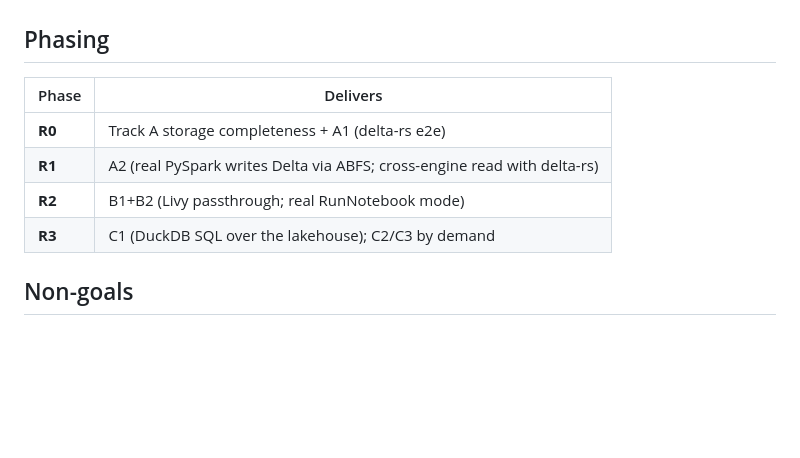
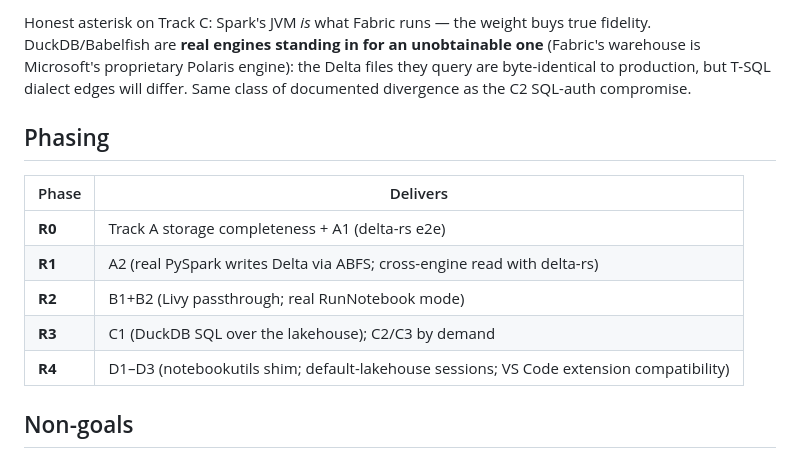
Before and after one commit to calvinchengx/fabric-emulator, a Markdown page: docs/04-real-compute.md, the part around one of its changes. Drawn GitHub-style; blank space fills up the shorter version.

```diff
--- a/docs/04-real-compute.md
+++ b/docs/04-real-compute.md
@@ -114,3 +189,10 @@ https://api.fabric.microsoft.com/v1/workspaces/{ws}/lakehouses/{lh}/livyapi/vers
+Honest asterisk on Track C: Spark's JVM *is* what Fabric runs — the weight
+buys true fidelity. DuckDB/Babelfish are **real engines standing in for an
+unobtainable one** (Fabric's warehouse is Microsoft's proprietary Polaris
+engine): the Delta files they query are byte-identical to production, but
+T-SQL dialect edges will differ. Same class of documented divergence as the
+C2 SQL-auth compromise.
+
 ## Phasing
 
 | Phase | Delivers |
@@ -119,6 +201,7 @@ https://api.fabric.microsoft.com/v1/workspaces/{ws}/lakehouses/{lh}/livyapi/vers
 | **R1** | A2 (real PySpark writes Delta via ABFS; cross-engine read with delta-rs) |
 | **R2** | B1+B2 (Livy passthrough; real RunNotebook mode) |
 | **R3** | C1 (DuckDB SQL over the lakehouse); C2/C3 by demand |
+| **R4** | D1–D3 (notebookutils shim; default-lakehouse sessions; VS Code extension compatibility) |
 
 ## Non-goals
 
```
Also changed, not shown: other parts of docs/04-real-compute.md (+75 -0 lines), docs/03-roadmap.md (+5 -0 lines).
